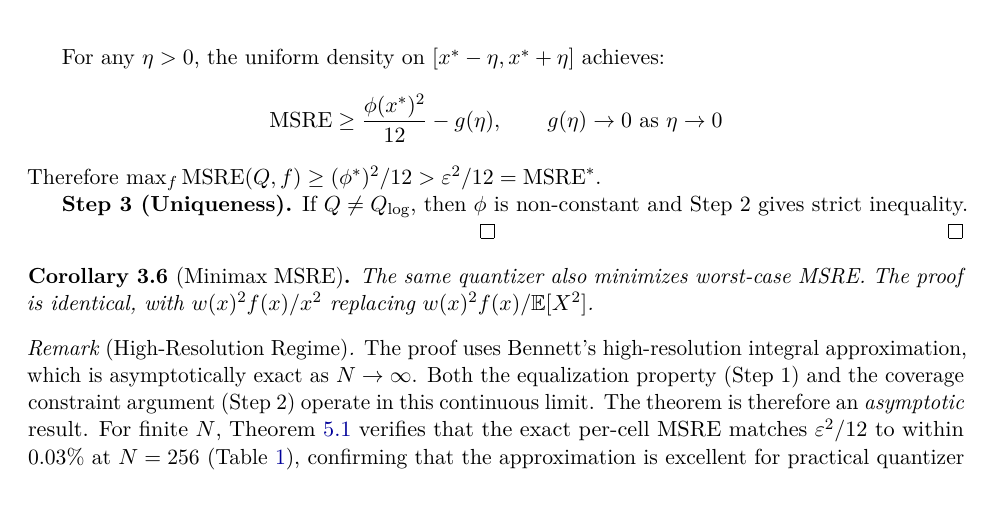
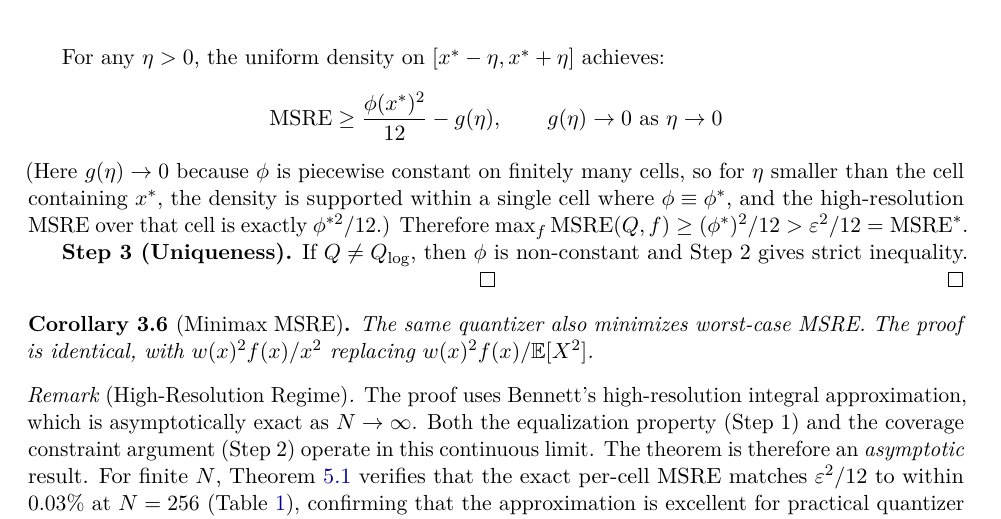
Before and after one commit to Noah-Everett/QuakeFloat8, a LaTeX paper (paper/quakefloat8.tex): part of page 8 of 23, cut so that both start at the same text. Compiled offline with pdfLaTeX.

Commit message:
Tighten Theorem 2.1 Step 2: justify g(eta)->0 via piecewise-constant phi
Co-Authored-By: Claude Opus 4.6 (1M context) <noreply@anthropic.com>

```diff
--- a/paper/quakefloat8.tex
+++ b/paper/quakefloat8.tex
@@ -415,6 +415,10 @@ For any $\eta > 0$, the uniform density on $[x^* - \eta, x^* + \eta]$ achieves:
 \[
   \MSRE \geq \frac{\phi(x^*)^2}{12} - g(\eta), \qquad g(\eta) \to 0 \text{ as } \eta \to 0
 \]
+(Here $g(\eta) \to 0$ because $\phi$ is piecewise constant on finitely many cells,
+so for $\eta$ smaller than the cell containing $x^*$, the density is supported
+within a single cell where $\phi \equiv \phi^*$, and the high-resolution MSRE
+over that cell is exactly $\phi^{*2}/12$.)
 Therefore $\max_f \MSRE(Q, f) \geq (\phi^*)^2/12 > \varepsilon^2/12 = \MSRE^*$.
 
 \textbf{Step 3 (Uniqueness).}
```
Also changed, not shown: paper/quakefloat8.pdf.
